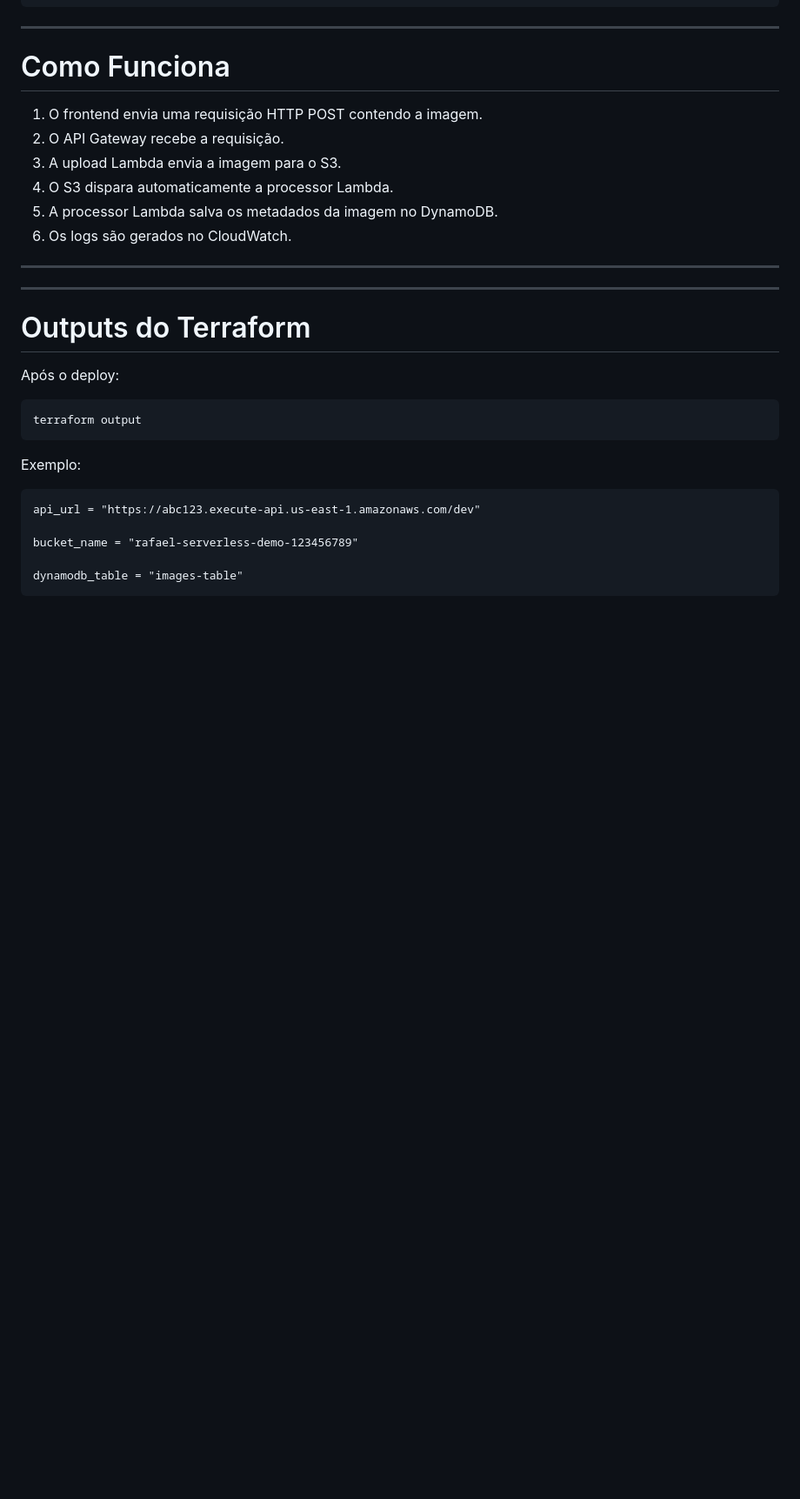
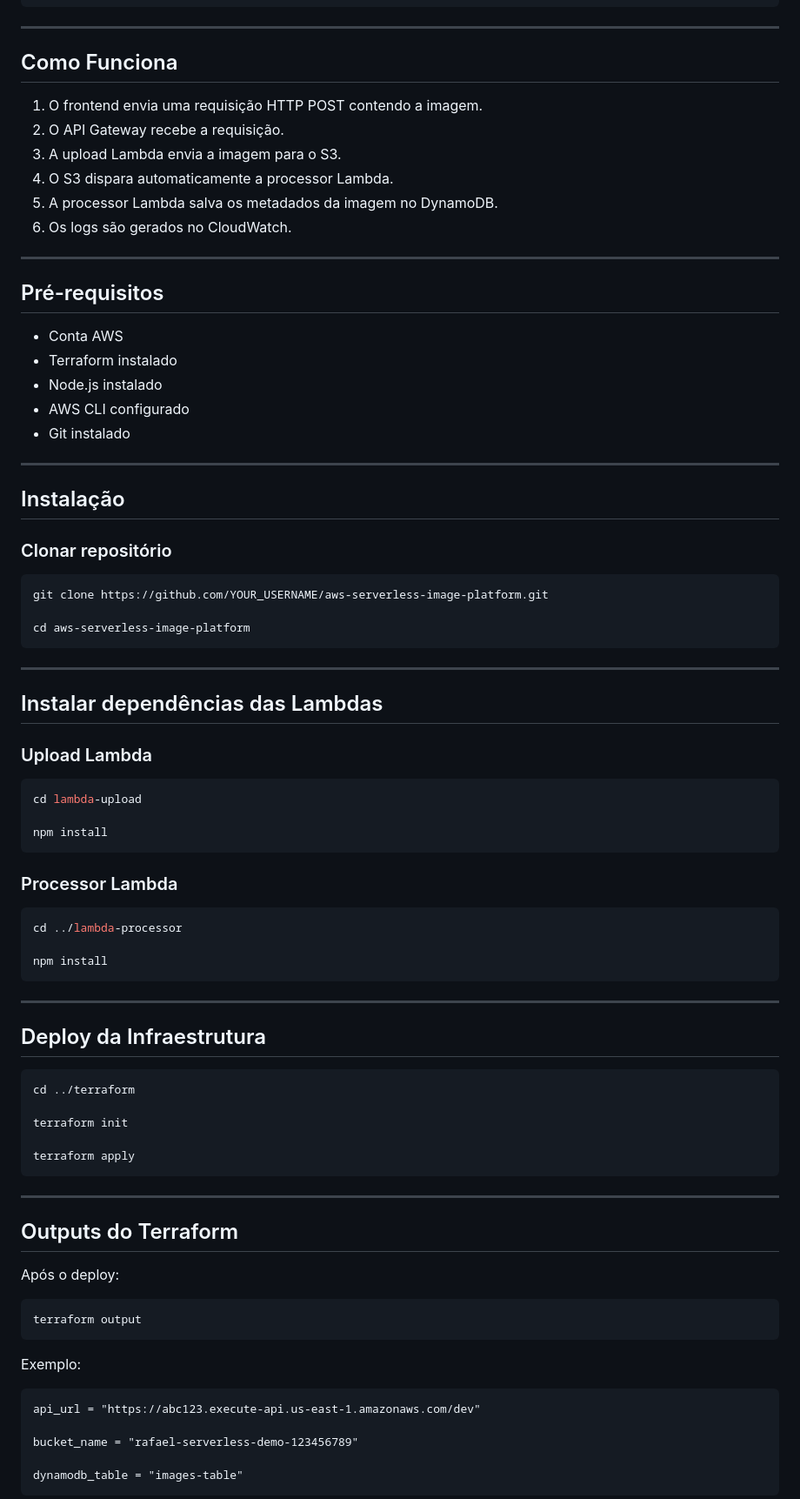
Before and after one commit to RafaelFerreiraNeves/aws-serverless-image-api-platform, a Markdown page: README.md, the part around one of its changes. Shown at 87% size. Rendered like a GitHub page; blank space fills up the shorter version.

````diff
--- a/README.md
+++ b/README.md
@@ -89,7 +89,7 @@ project/
 
 ---
 
-# Como Funciona
+## Como Funciona
 
 1. O frontend envia uma requisição HTTP POST contendo a imagem.
 2. O API Gateway recebe a requisição.
@@ -100,10 +100,61 @@ project/
 
 ---
 
+## Pré-requisitos
+
+- Conta AWS
+- Terraform instalado
+- Node.js instalado
+- AWS CLI configurado
+- Git instalado
 
 ---
 
-# Outputs do Terraform
+## Instalação
+
+### Clonar repositório
+
+```bash
+git clone https://github.com/YOUR_USERNAME/aws-serverless-image-platform.git
+
+cd aws-serverless-image-platform
+```
+
+---
+
+## Instalar dependências das Lambdas
+
+### Upload Lambda
+
+```bash
+cd lambda-upload
+
+npm install
+```
+
+### Processor Lambda
+
+```bash
+cd ../lambda-processor
+
+npm install
+```
+
+---
+
+## Deploy da Infraestrutura
+
+```bash
+cd ../terraform
+
+terraform init
+
+terraform apply
+```
+
+---
+
+## Outputs do Terraform
 
 Após o deploy:
 
````
Also changed, not shown: other parts of README.md (+58 -46 lines).
